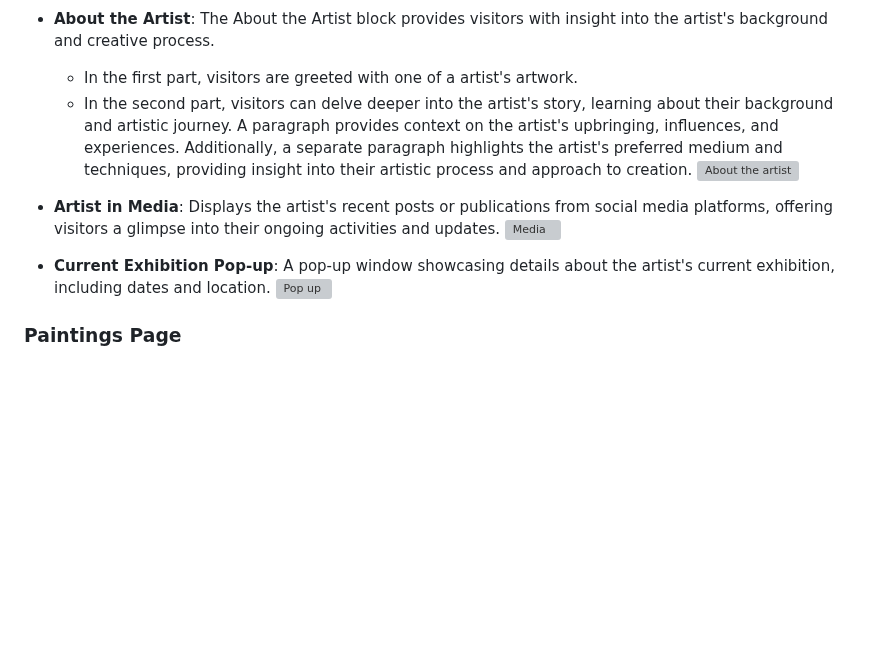
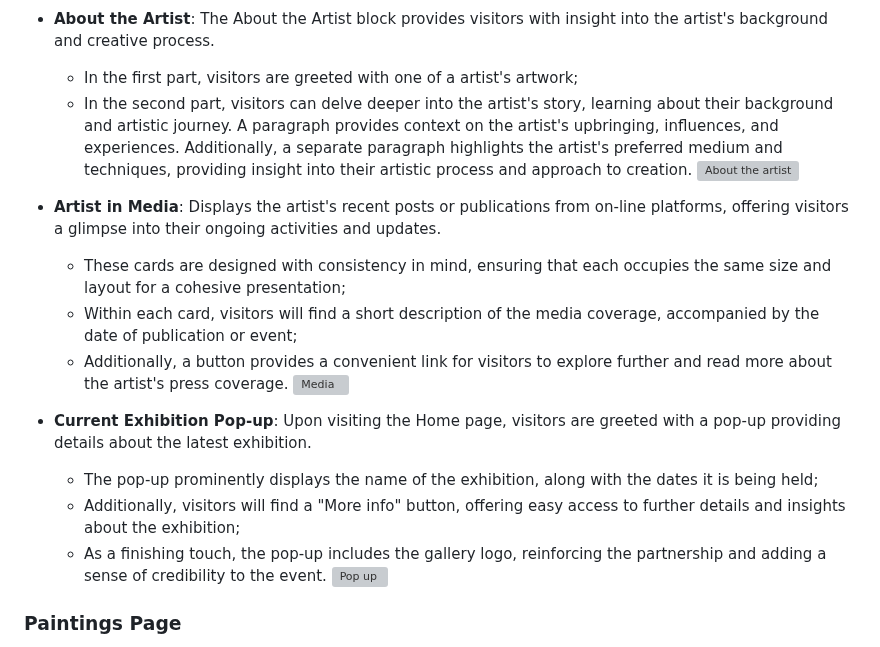
Before and after one commit to SShasholko/TomSloanAnArtist, a Markdown page: README.md, the part around the change. Rendered like a GitHub page; blank space fills up the shorter version; grey boxes are pictures that could not be loaded.

Commit message:
Rewrite blocks Artist in Media and Current Exhibition Pop-up in Readme file

```diff
--- a/README.md
+++ b/README.md
@@ -76,17 +76,20 @@ The First Screen of the website captivates visitors with a dynamic and immersive
 ![First screen](https://tom-sloan-artist.s3.eu-west-1.amazonaws.com/first+screen.png)
 
 - **About the Artist**: The About the Artist block provides visitors with insight into the artist's background and creative process.
-  - In the first part, visitors are greeted with one of a artist's artwork.
+  - In the first part, visitors are greeted with one of a artist's artwork;
   - In the second part, visitors can delve deeper into the artist's story, learning about their background and artistic journey. A paragraph provides context on the artist's upbringing, influences, and experiences. Additionally, a separate paragraph highlights the artist's preferred medium and techniques, providing insight into their artistic process and approach to creation.
 ![About the artist](https://tom-sloan-artist.s3.eu-west-1.amazonaws.com/about+artist.png)
 
+- **Artist in Media**: Displays the artist's recent posts or publications from on-line platforms, offering visitors a glimpse into their ongoing activities and updates.
+  - These cards are designed with consistency in mind, ensuring that each occupies the same size and layout for a cohesive presentation;
+  - Within each card, visitors will find a short description of the media coverage, accompanied by the date of publication or event;
+  - Additionally, a button provides a convenient link for visitors to explore further and read more about the artist's press coverage.
+![Media](https://tom-sloan-artist.s3.eu-west-1.amazonaws.com/artist+in+media.png)
 
-
-
-
-- **Artist in Media**: Displays the artist's recent posts or publications from social media platforms, offering visitors a glimpse into their ongoing activities and updates.
-![Media](https://tom-sloan-artist.s3.eu-west-1.amazonaws.com/artist+in+media.png)
-- **Current Exhibition Pop-up**: A pop-up window showcasing details about the artist's current exhibition, including dates and location.
+- **Current Exhibition Pop-up**: Upon visiting the Home page, visitors are greeted with a pop-up providing details about the latest exhibition.
+  - The pop-up prominently displays the name of the exhibition, along with the dates it is being held;
+  - Additionally, visitors will find a "More info" button, offering easy access to further details and insights about the exhibition;
+  - As a finishing touch, the pop-up includes the gallery logo, reinforcing the partnership and adding a sense of credibility to the event.
 ![Pop up](https://tom-sloan-artist.s3.eu-west-1.amazonaws.com/pop+up.png)
 
 ### Paintings Page
```
